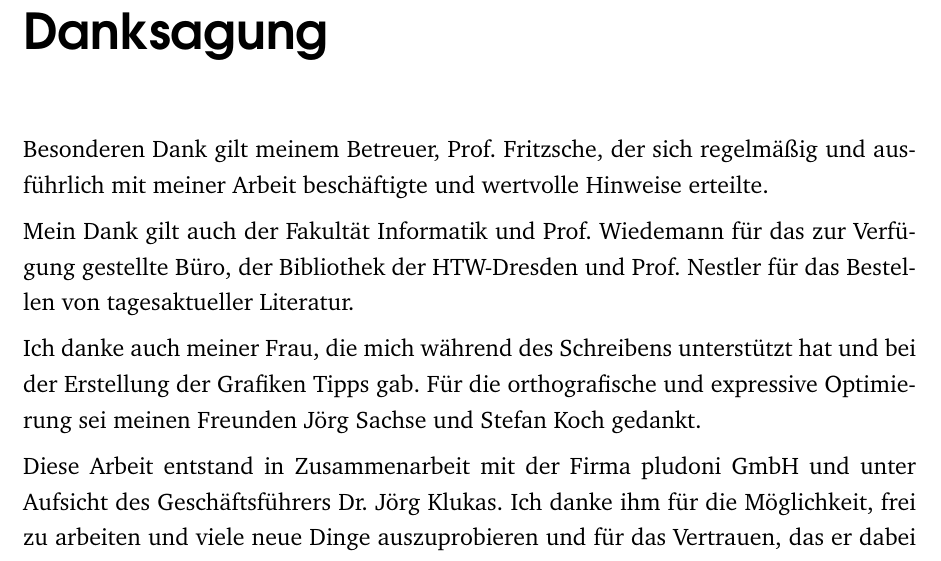
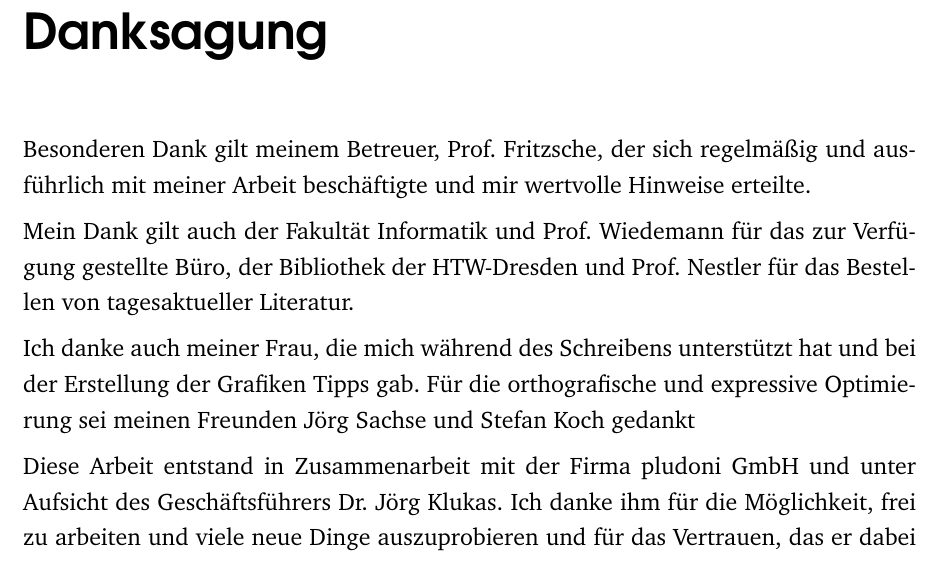
Before and after one commit to zealot128/Diplomarbeit---Testgetriebene-Softwareentwicklung-von-...-Ruby-on-Rails, a LaTeX thesis (main.tex, which reads parts/intro/preambel.tex): part of page 6 of 132, cut so that both start at the same text. Compiled offline with pdfLaTeX.

Commit message:
danksagung fix

```diff
--- a/parts/intro/preambel.tex
+++ b/parts/intro/preambel.tex
@@ -2,11 +2,11 @@
 \newpage
 \chapter*{Danksagung}
 
-Besonderen Dank gilt meinem Betreuer, Prof. Fritzsche, der sich regelmäßig und ausführlich mit meiner Arbeit beschäftigte und wertvolle Hinweise erteilte.
+Besonderen Dank gilt meinem Betreuer, Prof. Fritzsche, der sich regelmäßig und ausführlich mit meiner Arbeit beschäftigte und mir wertvolle Hinweise erteilte.
 
 Mein Dank gilt auch der Fakultät Informatik und Prof. Wiedemann für das zur Verfügung gestellte Büro, der Bibliothek der HTW-Dresden und Prof. Nestler für das Bestellen von tagesaktueller Literatur.
 
-Ich danke auch meiner Frau, die mich während des Schreibens unterstützt hat und bei der Erstellung der Grafiken Tipps gab. Für die orthografische und expressive Optimierung sei meinen Freunden Jörg Sachse und Stefan Koch gedankt.
+Ich danke auch meiner Frau, die mich während des Schreibens unterstützt hat und bei der Erstellung der Grafiken Tipps gab. Für die orthografische und expressive Optimierung sei meinen Freunden Jörg Sachse und Stefan Koch gedankt
 
 Diese Arbeit entstand in Zusammenarbeit mit der Firma pludoni GmbH und unter Aufsicht des Geschäftsführers Dr. Jörg Klukas. Ich danke ihm für die Möglichkeit, frei zu arbeiten und viele neue Dinge auszuprobieren und für das Vertrauen, das er dabei in mich gesetzt hat.
 
```
Also changed, not shown: pdf/diplomarbeit-tdd-und-rails-wienert2011-09-25.pdf.
